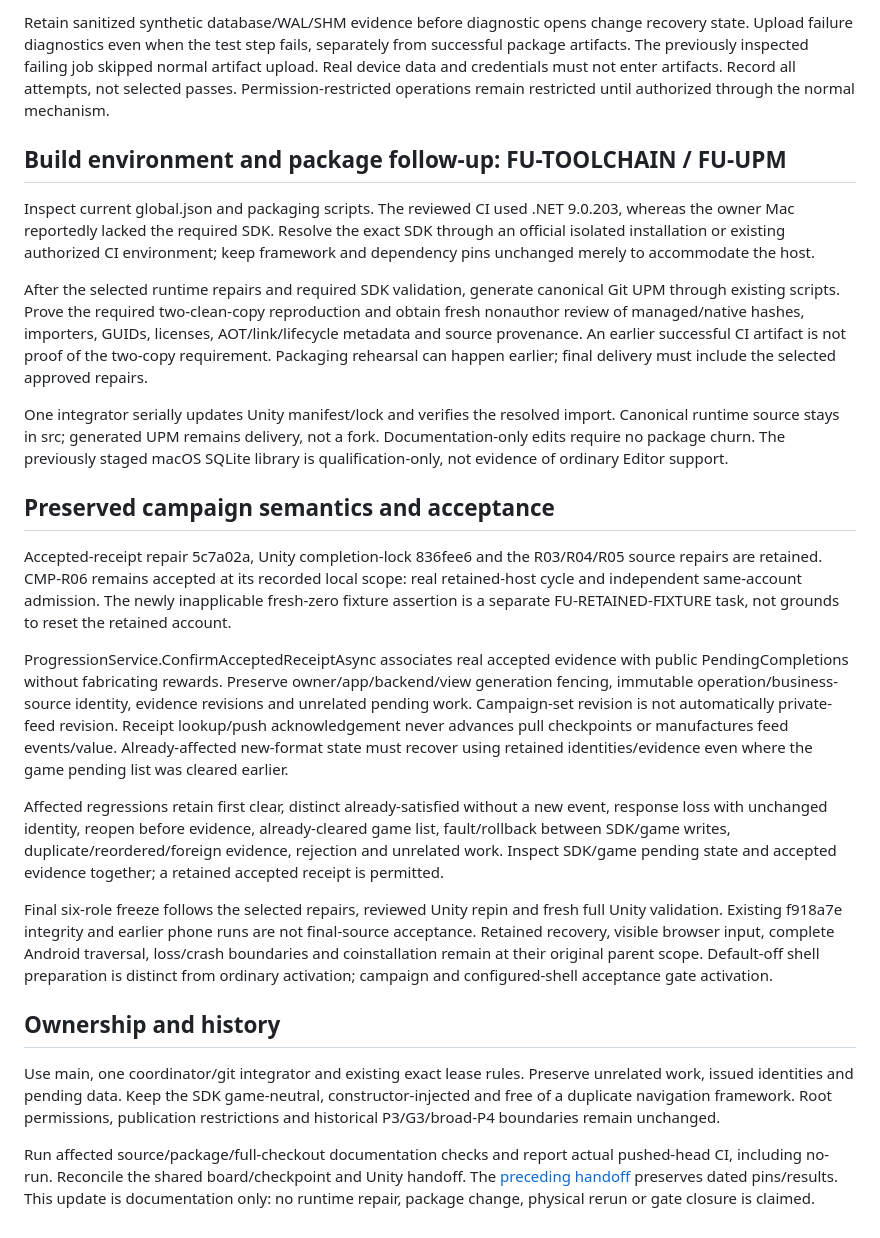
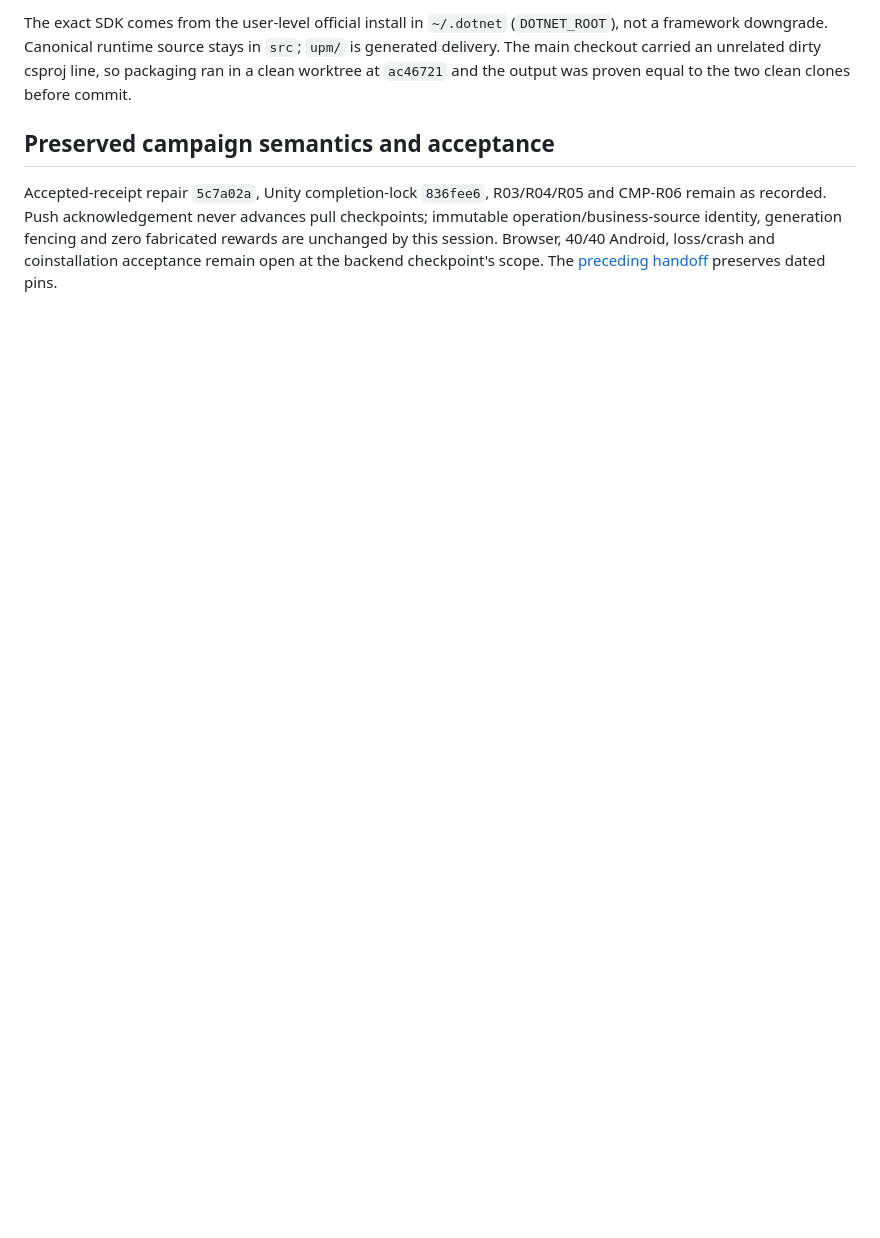
Before and after one commit to gindemit/game-platform-dotnet, a Markdown page: docs/implementation/CAMPAIGN_UPM_HANDOFF.md, the part around one of its changes. Rendered like a GitHub page; blank space fills up the shorter version.

```diff
--- a/docs/implementation/CAMPAIGN_UPM_HANDOFF.md
+++ b/docs/implementation/CAMPAIGN_UPM_HANDOFF.md
@@ -34,26 +30,6 @@ The harness already has child PID/exit wait, lock probes, process census, extend
 
-Retain sanitized synthetic database/WAL/SHM evidence before diagnostic opens change recovery state. Upload failure diagnostics even when the test step fails, separately from successful package artifacts. The previously inspected failing job skipped normal artifact upload. Real device data and credentials must not enter artifacts. Record all attempts, not selected passes. Permission-restricted operations remain restricted until authorized through the normal mechanism.
-
-## Build environment and package follow-up: FU-TOOLCHAIN / FU-UPM
-
-Inspect current global.json and packaging scripts. The reviewed CI used .NET 9.0.203, whereas the owner Mac reportedly lacked the required SDK. Resolve the exact SDK through an official isolated installation or existing authorized CI environment; keep framework and dependency pins unchanged merely to accommodate the host.
-
-After the selected runtime repairs and required SDK validation, generate canonical Git UPM through existing scripts. Prove the required two-clean-copy reproduction and obtain fresh nonauthor review of managed/native hashes, importers, GUIDs, licenses, AOT/link/lifecycle metadata and source provenance. An earlier successful CI artifact is not proof of the two-copy requirement. Packaging rehearsal can happen earlier; final delivery must include the selected approved repairs.
-
-One integrator serially updates Unity manifest/lock and verifies the resolved import. Canonical runtime source stays in src; generated UPM remains delivery, not a fork. Documentation-only edits require no package churn. The previously staged macOS SQLite library is qualification-only, not evidence of ordinary Editor support.
+The exact SDK comes from the user-level official install in `~/.dotnet` (`DOTNET_ROOT`), not a framework downgrade. Canonical runtime source stays in `src`; `upm/` is generated delivery. The main checkout carried an unrelated dirty csproj line, so packaging ran in a clean worktree at `ac46721` and the output was proven equal to the two clean clones before commit.
 
 ## Preserved campaign semantics and acceptance
 
-Accepted-receipt repair 5c7a02a, Unity completion-lock 836fee6 and the R03/R04/R05 source repairs are retained. CMP-R06 remains accepted at its recorded local scope: real retained-host cycle and independent same-account admission. The newly inapplicable fresh-zero fixture assertion is a separate FU-RETAINED-FIXTURE task, not grounds to reset the retained account.
-
-ProgressionService.ConfirmAcceptedReceiptAsync associates real accepted evidence with public PendingCompletions without fabricating rewards. Preserve owner/app/backend/view generation fencing, immutable operation/business-source identity, evidence revisions and unrelated pending work. Campaign-set revision is not automatically private-feed revision. Receipt lookup/push acknowledgement never advances pull checkpoints or manufactures feed events/value. Already-affected new-format state must recover using retained identities/evidence even where the game pending list was cleared earlier.
-
-Affected regressions retain first clear, distinct already-satisfied without a new event, response loss with unchanged identity, reopen before evidence, already-cleared game list, fault/rollback between SDK/game writes, duplicate/reordered/foreign evidence, rejection and unrelated work. Inspect SDK/game pending state and accepted evidence together; a retained accepted receipt is permitted.
-
-Final six-role freeze follows the selected repairs, reviewed Unity repin and fresh full Unity validation. Existing f918a7e integrity and earlier phone runs are not final-source acceptance. Retained recovery, visible browser input, complete Android traversal, loss/crash boundaries and coinstallation remain at their original parent scope. Default-off shell preparation is distinct from ordinary activation; campaign and configured-shell acceptance gate activation.
-
-## Ownership and history
-
-Use main, one coordinator/git integrator and existing exact lease rules. Preserve unrelated work, issued identities and pending data. Keep the SDK game-neutral, constructor-injected and free of a duplicate navigation framework. Root permissions, publication restrictions and historical P3/G3/broad-P4 boundaries remain unchanged.
-
-Run affected source/package/full-checkout documentation checks and report actual pushed-head CI, including no-run. Reconcile the shared board/checkpoint and Unity handoff. The [preceding handoff](https://github.com/gindemit/game-platform-dotnet/blob/04d959c11f23789e889e15f4c98c96758662ac94/docs/implementation/CAMPAIGN_UPM_HANDOFF.md) preserves dated pins/results. This update is documentation only: no runtime repair, package change, physical rerun or gate closure is claimed.
+Accepted-receipt repair `5c7a02a`, Unity completion-lock `836fee6`, R03/R04/R05 and CMP-R06 remain as recorded. Push acknowledgement never advances pull checkpoints; immutable operation/business-source identity, generation fencing and zero fabricated rewards are unchanged by this session. Browser, 40/40 Android, loss/crash and coinstallation acceptance remain open at the backend checkpoint's scope. The [preceding handoff](https://github.com/gindemit/game-platform-dotnet/blob/3105a40/docs/implementation/CAMPAIGN_UPM_HANDOFF.md) preserves dated pins.
```
Also changed, not shown: other parts of docs/implementation/CAMPAIGN_UPM_HANDOFF.md (+13 -17 lines).
